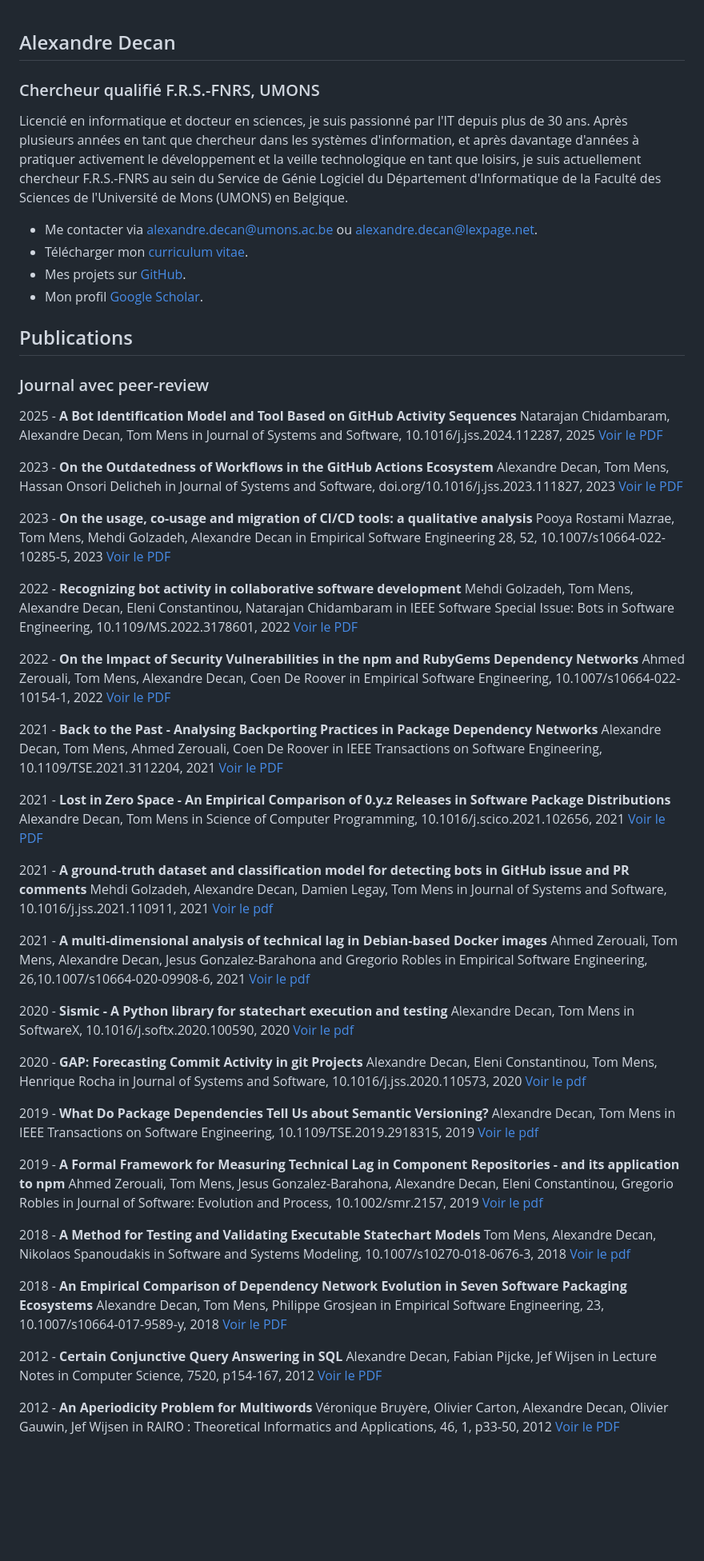
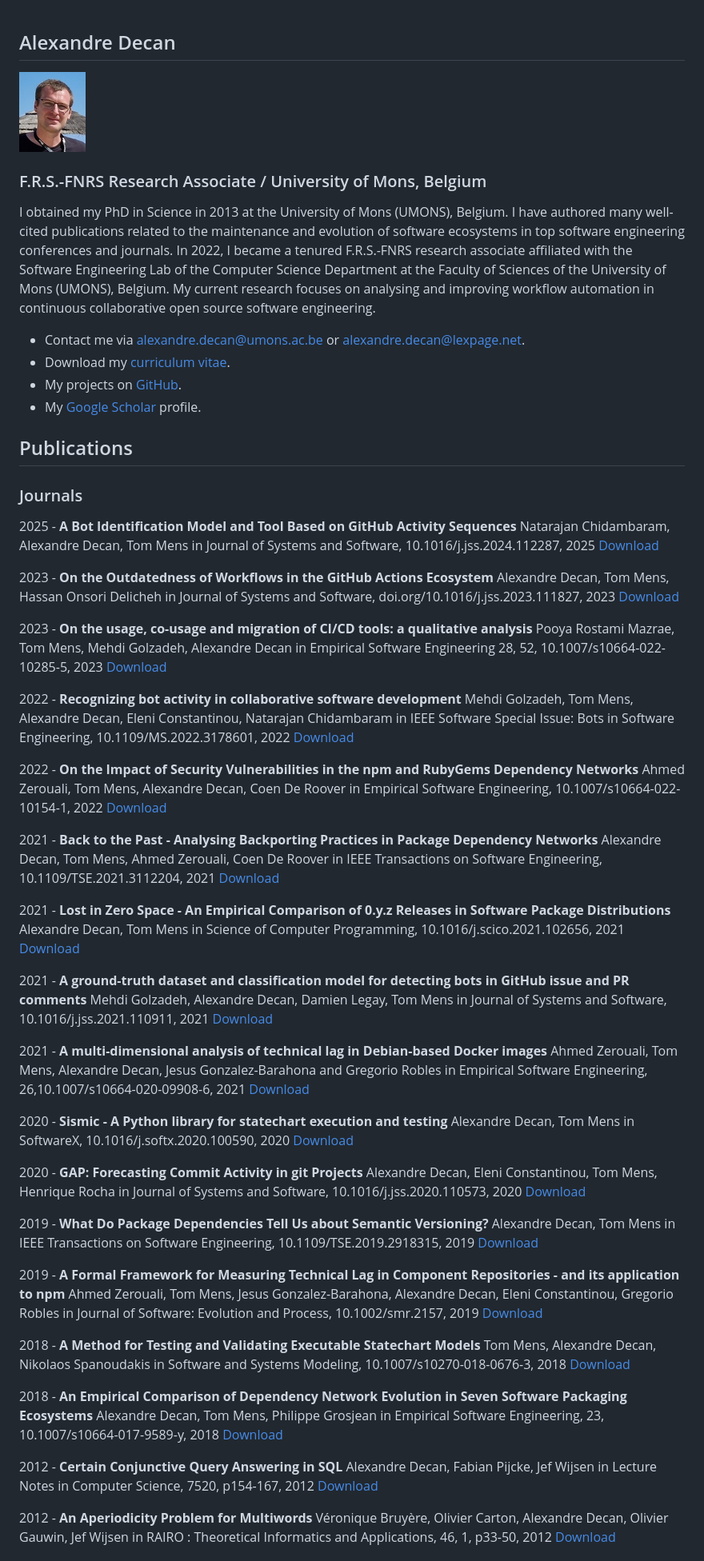
Before and after one commit to AlexandreDecan/AlexandreDecan, a Markdown page: readme.md, the part around the change printed below. Shown: that part at 80% size. GitHub-like rendering; pictures changed too: files/picture.jpg (added); blank space fills up the shorter version.

Commit message:
Add picture and translate

```diff
--- a/readme.md
+++ b/readme.md
@@ -1,104 +1,106 @@
 ## Alexandre Decan
 
-### Chercheur qualifié F.R.S.-FNRS, UMONS
+![Alexandre Decan](files/picture.jpg)
 
-Licencié en informatique et docteur en sciences, je suis passionné par l'IT depuis plus de 30 ans. Après plusieurs années en tant que chercheur dans les systèmes d'information, et après davantage d'années à pratiquer activement le développement et la veille technologique en tant que loisirs, je suis actuellement chercheur F.R.S.-FNRS au sein du Service de Génie Logiciel du Département d'Informatique de la Faculté des Sciences de l'Université de Mons (UMONS) en Belgique.
+### F.R.S.-FNRS Research Associate / University of Mons, Belgium
 
- - Me contacter via [alexandre.decan@umons.ac.be](mailto:alexandre.decan@umons.ac.be) ou [alexandre.decan@lexpage.net](mailto:alexandre.decan@lexpage.net).
- - Télécharger mon [curriculum vitae](files/cv.pdf).
- - Mes projets sur [GitHub](https://github.com/AlexandreDecan/).
- - Mon profil [Google Scholar](https://scholar.google.be/citations?user=K5cy9lYAAAAJ).
+I obtained my PhD in Science in 2013 at the University of Mons (UMONS), Belgium. I have authored many well-cited publications related to the maintenance and evolution of software ecosystems in top software engineering conferences and journals. In 2022, I became a tenured F.R.S.-FNRS research associate affiliated with the Software Engineering Lab of the Computer Science Department at the Faculty of Sciences of the University of Mons (UMONS), Belgium. My current research focuses on analysing and improving workflow automation in continuous collaborative open source software engineering.
+
+ - Contact me via [alexandre.decan@umons.ac.be](mailto:alexandre.decan@umons.ac.be) or [alexandre.decan@lexpage.net](mailto:alexandre.decan@lexpage.net).
+ - Download my [curriculum vitae](files/cv.pdf).
+ - My projects on [GitHub](https://github.com/AlexandreDecan/).
+ - My [Google Scholar](https://scholar.google.be/citations?user=K5cy9lYAAAAJ) profile.
 
 
 ## Publications
 
-### Journal avec peer-review
+### Journals
 
 
 2025 - **A Bot Identification Model and Tool Based on GitHub Activity Sequences**
 Natarajan Chidambaram, Alexandre Decan, Tom Mens
 in Journal of Systems and Software, 10.1016/j.jss.2024.112287, 2025
-[Voir le PDF](files/JSS-2025.pdf)
+[Download](files/JSS-2025.pdf)
 
 2023 - **On the Outdatedness of Workflows in the GitHub Actions Ecosystem**
 Alexandre Decan, Tom Mens, Hassan Onsori Delicheh
 in Journal of Systems and Software, doi.org/10.1016/j.jss.2023.111827, 2023
-[Voir le PDF](files/JSS-2023.pdf)
+[Download](files/JSS-2023.pdf)
 
 2023 - **On the usage, co-usage and migration of CI/CD tools: a qualitative analysis**
 Pooya Rostami Mazrae, Tom Mens, Mehdi Golzadeh, Alexandre Decan
 in Empirical Software Engineering 28, 52, 10.1007/s10664-022-10285-5, 2023
-[Voir le PDF](files/EMSE-2023a.pdf)
+[Download](files/EMSE-2023a.pdf)
 
 2022 - **Recognizing bot activity in collaborative software development**
 Mehdi Golzadeh, Tom Mens, Alexandre Decan, Eleni Constantinou, Natarajan Chidambaram
 in IEEE Software Special Issue: Bots in Software Engineering, 10.1109/MS.2022.3178601, 2022
-[Voir le PDF](files/IEEESW-2022.pdf)
+[Download](files/IEEESW-2022.pdf)
 
 2022 - **On the Impact of Security Vulnerabilities in the npm and RubyGems Dependency Networks**
 Ahmed Zerouali, Tom Mens, Alexandre Decan, Coen De Roover
 in Empirical Software Engineering, 10.1007/s10664-022-10154-1, 2022
-[Voir le PDF](files/EMSE-2022.pdf)
+[Download](files/EMSE-2022.pdf)
 
 2021 - **Back to the Past - Analysing Backporting Practices in Package Dependency Networks**
 Alexandre Decan, Tom Mens, Ahmed Zerouali, Coen De Roover
 in IEEE Transactions on Software Engineering, 10.1109/TSE.2021.3112204, 2021
-[Voir le PDF](files/TSE-2021.pdf)
+[Download](files/TSE-2021.pdf)
 
 2021 - **Lost in Zero Space - An Empirical Comparison of 0.y.z Releases in Software Package Distributions**
 Alexandre Decan, Tom Mens
 in Science of Computer Programming, 10.1016/j.scico.2021.102656, 2021
-[Voir le PDF](files/SCICO-2021.pdf)
+[Download](files/SCICO-2021.pdf)
 
 2021 - **A ground-truth dataset and classification model for detecting bots in GitHub issue and PR comments**
 Mehdi Golzadeh, Alexandre Decan, Damien Legay, Tom Mens
 in Journal of Systems and Software, 10.1016/j.jss.2021.110911, 2021
-[Voir le pdf](files/JSS-2021.pdf)
+[Download](files/JSS-2021.pdf)
 
 2021 - **A multi-dimensional analysis of technical lag in Debian-based Docker images**
 Ahmed Zerouali, Tom Mens, Alexandre Decan, Jesus Gonzalez-Barahona and Gregorio Robles
 in Empirical Software Engineering, 26,10.1007/s10664-020-09908-6, 2021
-[Voir le pdf](files/EMSE-2021.pdf)
+[Download](files/EMSE-2021.pdf)
 
 2020 - **Sismic - A Python library for statechart execution and testing**
 Alexandre Decan, Tom Mens
 in SoftwareX, 10.1016/j.softx.2020.100590, 2020
-[Voir le pdf](files/SOFTX-2020.pdf)
+[Download](files/SOFTX-2020.pdf)
 
 2020 - **GAP: Forecasting Commit Activity in git Projects**
 Alexandre Decan, Eleni Constantinou, Tom Mens, Henrique Rocha
 in Journal of Systems and Software, 10.1016/j.jss.2020.110573, 2020
-[Voir le pdf](files/JSS-2020.pdf)
+[Download](files/JSS-2020.pdf)
 
 2019 - **What Do Package Dependencies Tell Us about Semantic Versioning?**
 Alexandre Decan, Tom Mens
 in IEEE Transactions on Software Engineering, 10.1109/TSE.2019.2918315, 2019
-[Voir le pdf](files/TSE-2019.pdf)
+[Download](files/TSE-2019.pdf)
 
 2019 - **A Formal Framework for Measuring Technical Lag in Component Repositories - and its application to npm**
 Ahmed Zerouali, Tom Mens, Jesus Gonzalez-Barahona, Alexandre Decan, Eleni Constantinou, Gregorio Robles
 in Journal of Software: Evolution and Process, 10.1002/smr.2157, 2019
-[Voir le pdf](files/jsep-2019.pdf)
+[Download](files/jsep-2019.pdf)
 
 2018 - **A Method for Testing and Validating Executable Statechart Models**
 Tom Mens, Alexandre Decan, Nikolaos Spanoudakis
 in Software and Systems Modeling, 10.1007/s10270-018-0676-3, 2018
-[Voir le pdf](files/SOSYM-2018.pdf)
+[Download](files/SOSYM-2018.pdf)
 
 2018 - **An Empirical Comparison of Dependency Network Evolution in Seven Software Packaging Ecosystems**
 Alexandre Decan, Tom Mens, Philippe Grosjean
 in Empirical Software Engineering, 23, 10.1007/s10664-017-9589-y, 2018
-[Voir le PDF](files/EMSE-2018.pdf)
+[Download](files/EMSE-2018.pdf)
 
 2012 - **Certain Conjunctive Query Answering in SQL**
 Alexandre Decan, Fabian Pijcke, Jef Wijsen
 in Lecture Notes in Computer Science, 7520, p154-167, 2012
-[Voir le PDF](files/SUM-2012.pdf)
+[Download](files/SUM-2012.pdf)
 
 2012 - **An Aperiodicity Problem for Multiwords**
 Véronique Bruyère, Olivier Carton, Alexandre Decan, Olivier Gauwin, Jef Wijsen
 in RAIRO : Theoretical Informatics and Applications, 46, 1, p33-50, 2012
-[Voir le PDF](files/RAIRO-2012.pdf)
+[Download](files/RAIRO-2012.pdf)
 
 
 
```
Also changed, not shown: other parts of readme.md (+69 -67 lines).
